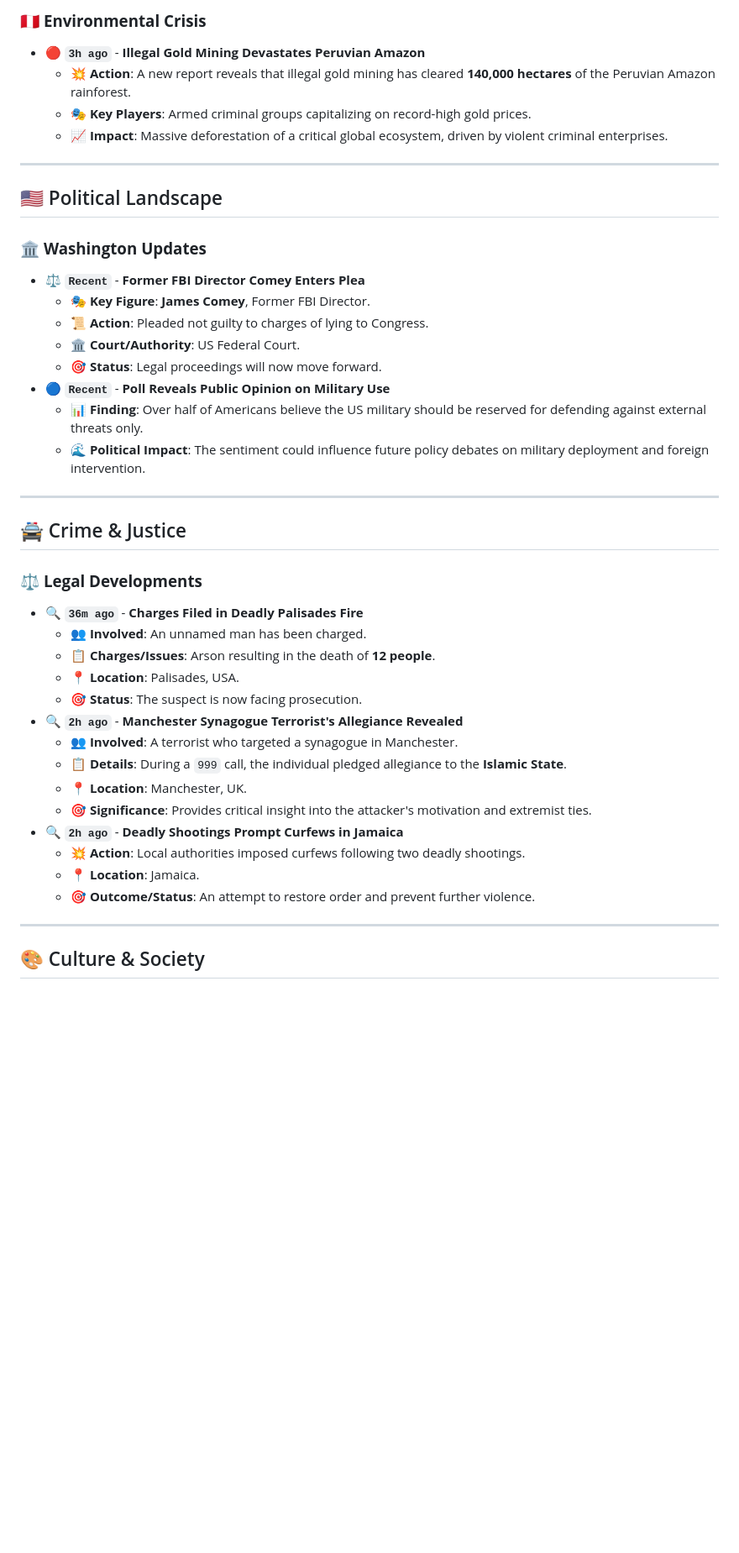
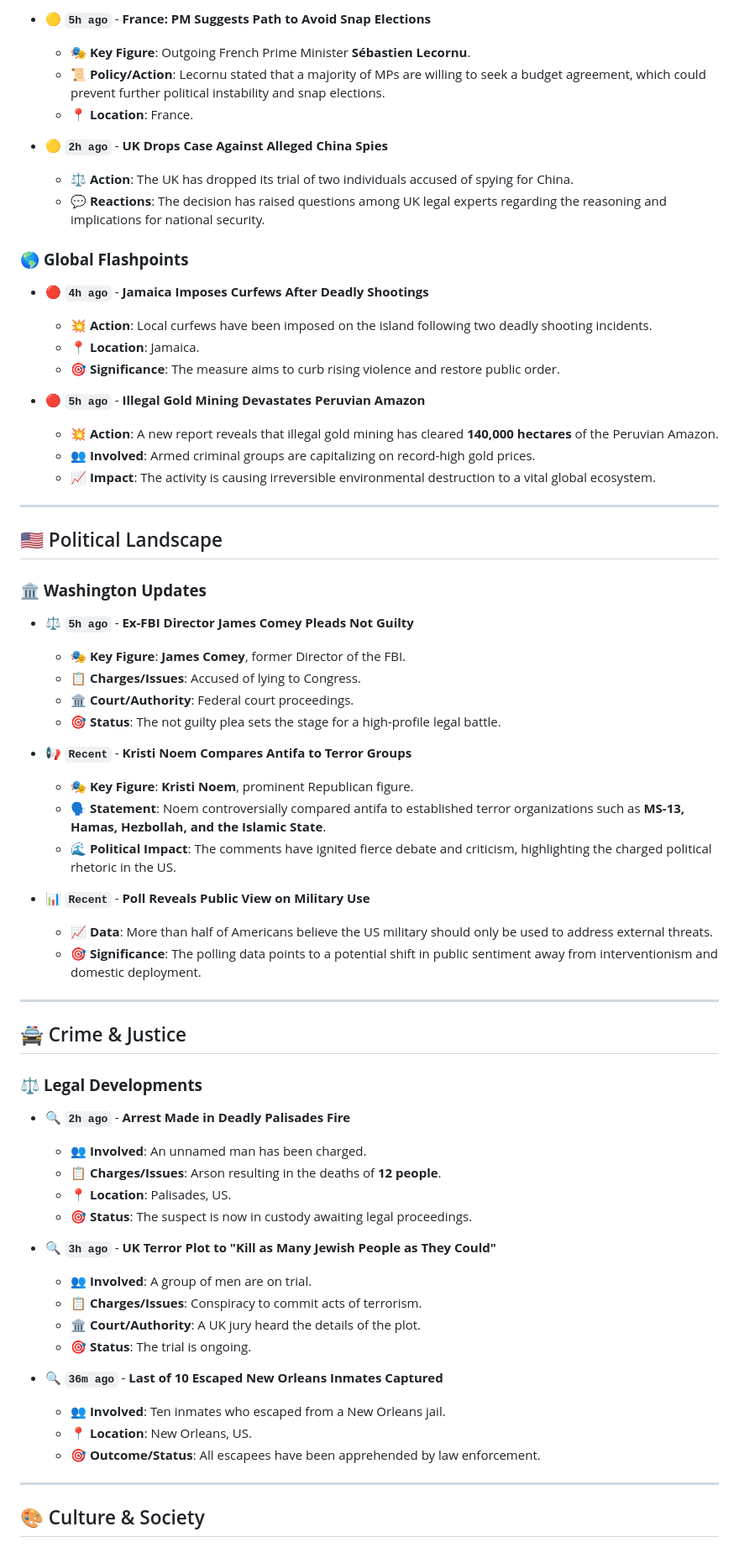
Before and after one commit to Yacine20elfadili/NewsBlog, a Markdown page: News/08-10-2025_News.md, the part around the change printed below. Shown: that part at 84% size. GitHub-like rendering; blank space fills up the shorter version.

```diff
--- a/News/08-10-2025_News.md
+++ b/News/08-10-2025_News.md
@@ -50,43 +59,65 @@ Major geopolitical and domestic tensions dominate the landscape, headlined by a
 
-### 🇵🇪 **Environmental Crisis**
-- **🔴 `3h ago`** - **Illegal Gold Mining Devastates Peruvian Amazon**
-  - 💥 **Action**: A new report reveals that illegal gold mining has cleared **140,000 hectares** of the Peruvian Amazon rainforest.
-  - 🎭 **Key Players**: Armed criminal groups capitalizing on record-high gold prices.
-  - 📈 **Impact**: Massive deforestation of a critical global ecosystem, driven by violent criminal enterprises.
+- **🟡 `5h ago`** - **France: PM Suggests Path to Avoid Snap Elections**
+  - 🎭 **Key Figure**: Outgoing French Prime Minister **Sébastien Lecornu**.
+  - 📜 **Policy/Action**: Lecornu stated that a majority of MPs are willing to seek a budget agreement, which could prevent further political instability and snap elections.
+  - 📍 **Location**: France.
+
+- **🟡 `2h ago`** - **UK Drops Case Against Alleged China Spies**
+  - ⚖️ **Action**: The UK has dropped its trial of two individuals accused of spying for China.
+  - 💬 **Reactions**: The decision has raised questions among UK legal experts regarding the reasoning and implications for national security.
+
+### 🌎 **Global Flashpoints**
+- **🔴 `4h ago`** - **Jamaica Imposes Curfews After Deadly Shootings**
+  - 💥 **Action**: Local curfews have been imposed on the island following two deadly shooting incidents.
+  - 📍 **Location**: Jamaica.
+  - 🎯 **Significance**: The measure aims to curb rising violence and restore public order.
+
+- **🔴 `5h ago`** - **Illegal Gold Mining Devastates Peruvian Amazon**
+  - 💥 **Action**: A new report reveals that illegal gold mining has cleared **140,000 hectares** of the Peruvian Amazon.
+  - 👥 **Involved**: Armed criminal groups are capitalizing on record-high gold prices.
+  - 📈 **Impact**: The activity is causing irreversible environmental destruction to a vital global ecosystem.
 
 ---
 
 ## 🇺🇸 Political Landscape
 
 ### 🏛️ **Washington Updates**
-- **⚖️ `Recent`** - **Former FBI Director Comey Enters Plea**
-  - 🎭 **Key Figure**: **James Comey**, Former FBI Director.
-  - 📜 **Action**: Pleaded not guilty to charges of lying to Congress.
-  - 🏛️ **Court/Authority**: US Federal Court.
-  - 🎯 **Status**: Legal proceedings will now move forward.
-- **🔵 `Recent`** - **Poll Reveals Public Opinion on Military Use**
-  - 📊 **Finding**: Over half of Americans believe the US military should be reserved for defending against external threats only.
-  - 🌊 **Political Impact**: The sentiment could influence future policy debates on military deployment and foreign intervention.
+- **⚖️ `5h ago`** - **Ex-FBI Director James Comey Pleads Not Guilty**
+  - 🎭 **Key Figure**: **James Comey**, former Director of the FBI.
+  - 📋 **Charges/Issues**: Accused of lying to Congress.
+  - 🏛️ **Court/Authority**: Federal court proceedings.
+  - 🎯 **Status**: The not guilty plea sets the stage for a high-profile legal battle.
+
+- **📢 `Recent`** - **Kristi Noem Compares Antifa to Terror Groups**
+  - 🎭 **Key Figure**: **Kristi Noem**, prominent Republican figure.
+  - 🗣️ **Statement**: Noem controversially compared antifa to established terror organizations such as **MS-13, Hamas, Hezbollah, and the Islamic State**.
+  - 🌊 **Political Impact**: The comments have ignited fierce debate and criticism, highlighting the charged political rhetoric in the US.
+
+- **📊 `Recent`** - **Poll Reveals Public View on Military Use**
+  - 📈 **Data**: More than half of Americans believe the US military should only be used to address external threats.
+  - 🎯 **Significance**: The polling data points to a potential shift in public sentiment away from interventionism and domestic deployment.
 
 ---
 
 ## 🚔 Crime & Justice
 
 ### ⚖️ **Legal Developments**
-- **🔍 `36m ago`** - **Charges Filed in Deadly Palisades Fire**
+- **🔍 `2h ago`** - **Arrest Made in Deadly Palisades Fire**
   - 👥 **Involved**: An unnamed man has been charged.
-  - 📋 **Charges/Issues**: Arson resulting in the death of **12 people**.
-  - 📍 **Location**: Palisades, USA.
-  - 🎯 **Status**: The suspect is now facing prosecution.
-- **🔍 `2h ago`** - **Manchester Synagogue Terrorist's Allegiance Revealed**
-  - 👥 **Involved**: A terrorist who targeted a synagogue in Manchester.
-  - 📋 **Details**: During a `999` call, the individual pledged allegiance to the **Islamic State**.
-  - 📍 **Location**: Manchester, UK.
-  - 🎯 **Significance**: Provides critical insight into the attacker's motivation and extremist ties.
-- **🔍 `2h ago`** - **Deadly Shootings Prompt Curfews in Jamaica**
-  - 💥 **Action**: Local authorities imposed curfews following two deadly shootings.
-  - 📍 **Location**: Jamaica.
-  - 🎯 **Outcome/Status**: An attempt to restore order and prevent further violence.
+  - 📋 **Charges/Issues**: Arson resulting in the deaths of **12 people**.
+  - 📍 **Location**: Palisades, US.
+  - 🎯 **Status**: The suspect is now in custody awaiting legal proceedings.
+
+- **🔍 `3h ago`** - **UK Terror Plot to "Kill as Many Jewish People as They Could"**
+  - 👥 **Involved**: A group of men are on trial.
+  - 📋 **Charges/Issues**: Conspiracy to commit acts of terrorism.
+  - 🏛️ **Court/Authority**: A UK jury heard the details of the plot.
+  - 🎯 **Status**: The trial is ongoing.
+
+- **🔍 `36m ago`** - **Last of 10 Escaped New Orleans Inmates Captured**
+  - 👥 **Involved**: Ten inmates who escaped from a New Orleans jail.
+  - 📍 **Location**: New Orleans, US.
+  - 🎯 **Outcome/Status**: All escapees have been apprehended by law enforcement.
 
 ---
 
```
Also changed, not shown: other parts of News/08-10-2025_News.md (+68 -55 lines).
